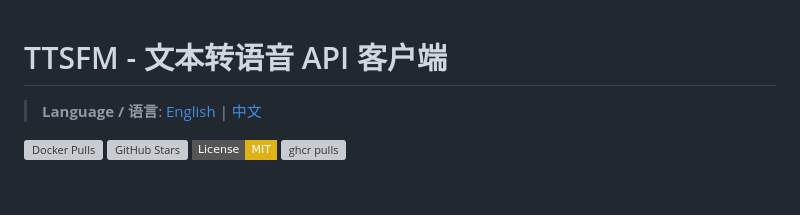
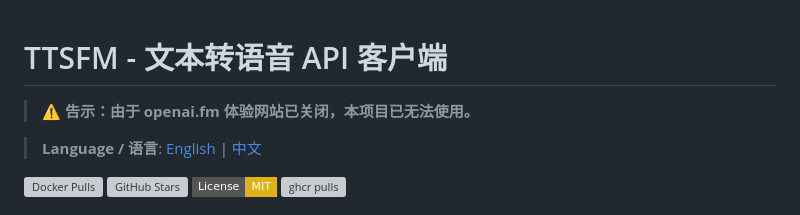
Before and after one commit to v5china/ttsfm, a Markdown page: README.zh.md, the part around the change. Drawn GitHub-style; badges without logos; blank space fills up the shorter version; grey boxes are pictures that could not be loaded.

```diff
--- a/README.zh.md
+++ b/README.zh.md
@@ -1,4 +1,6 @@
 # TTSFM - 文本转语音 API 客户端
+
+> **⚠️ 告示：由于 openai.fm 体验网站已关闭，本项目已无法使用。**
 
 > **Language / 语言**: [English](README.md) | [中文](README.zh.md)
 
```
Also changed, not shown: README.md (+2 -0 lines).
